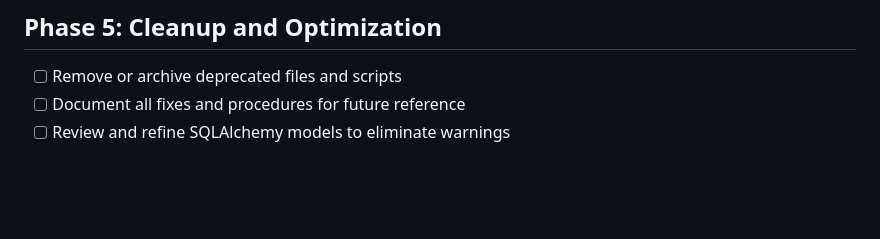
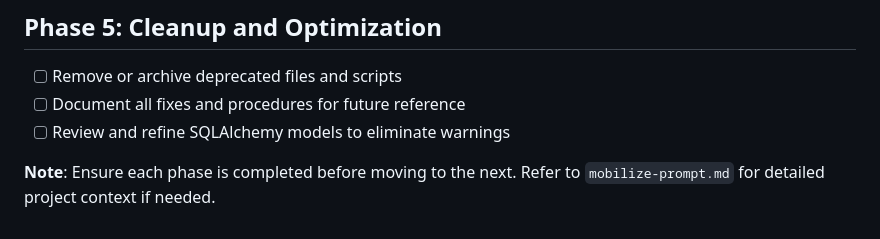
Before and after one commit to jburchel/mobilize, a Markdown page: docs/project-checklist.md, the part around the change. Drawn GitHub-style; blank space fills up the shorter version.

```diff
--- a/docs/project-checklist.md
+++ b/docs/project-checklist.md
@@ -370,3 +370,5 @@
 - [ ] Remove or archive deprecated files and scripts
 - [ ] Document all fixes and procedures for future reference
 - [ ] Review and refine SQLAlchemy models to eliminate warnings
+
+**Note**: Ensure each phase is completed before moving to the next. Refer to `mobilize-prompt.md` for detailed project context if needed.
```
